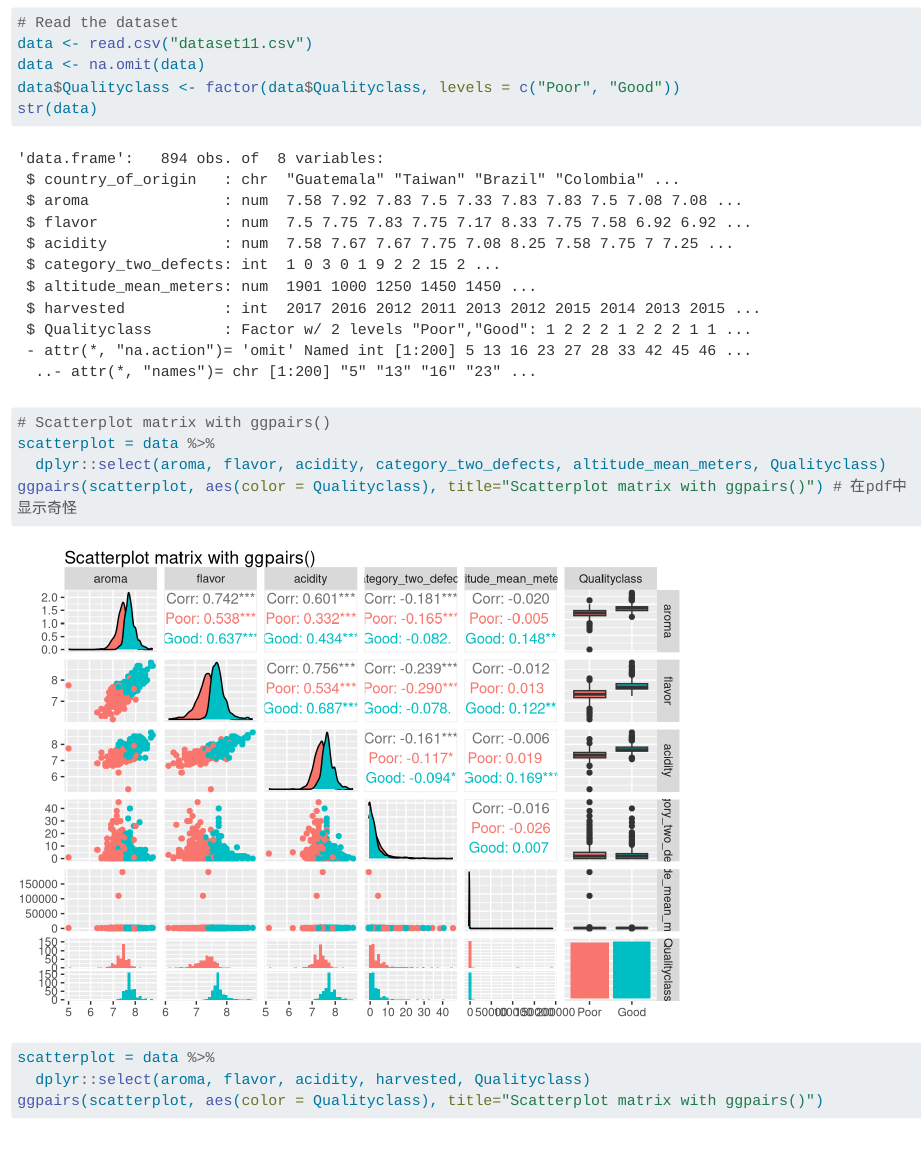
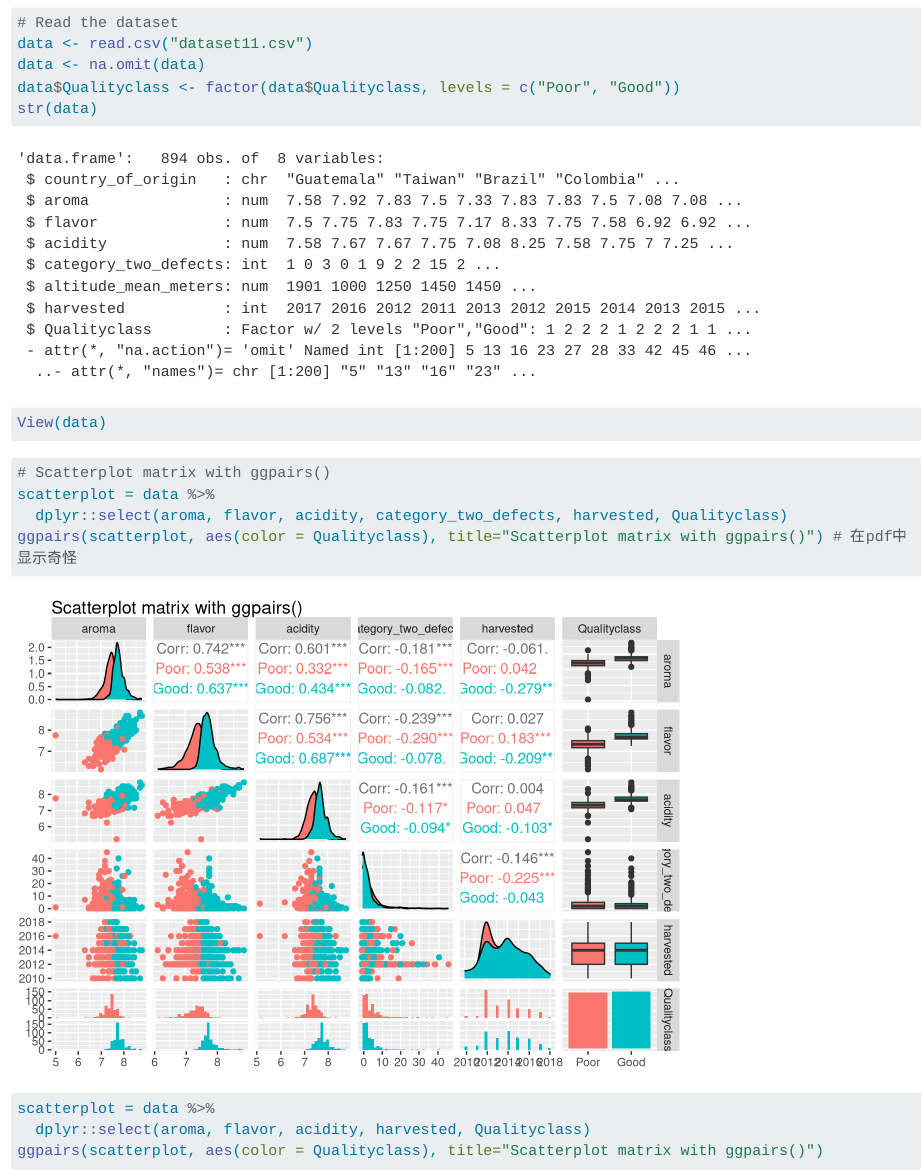
Before and after one commit to AltraDxx/DAS-Group-11, a Quarto document (Project2.qmd): the page in a window 1100 px wide, from 520 px down. Rendered offline with R 4.5, knitr and Pandoc in place of Quarto, with nearby package versions; some code elsewhere in the file could not run offline; long lines of code are wrapped; the gapminder table comes from the copy in Python's plotly package.

Commit message:
Update Project2.qmd

````diff
--- a/Project2.qmd
+++ b/Project2.qmd
@@ -44,12 +44,13 @@ data <- read.csv("dataset11.csv")
 data <- na.omit(data)
 data$Qualityclass <- factor(data$Qualityclass, levels = c("Poor", "Good"))
 str(data)
+View(data)
 ```
 
 ```{r}
 # Scatterplot matrix with ggpairs()
 scatterplot = data %>%
-  dplyr::select(aroma, flavor, acidity, category_two_defects, altitude_mean_meters, Qualityclass)
+  dplyr::select(aroma, flavor, acidity, category_two_defects, harvested, Qualityclass)
 ggpairs(scatterplot, aes(color = Qualityclass), title="Scatterplot matrix with ggpairs()") # 在pdf中显示奇怪
 ```
 
````
Also changed, not shown: Project2.qmd (2 more changed lines).
